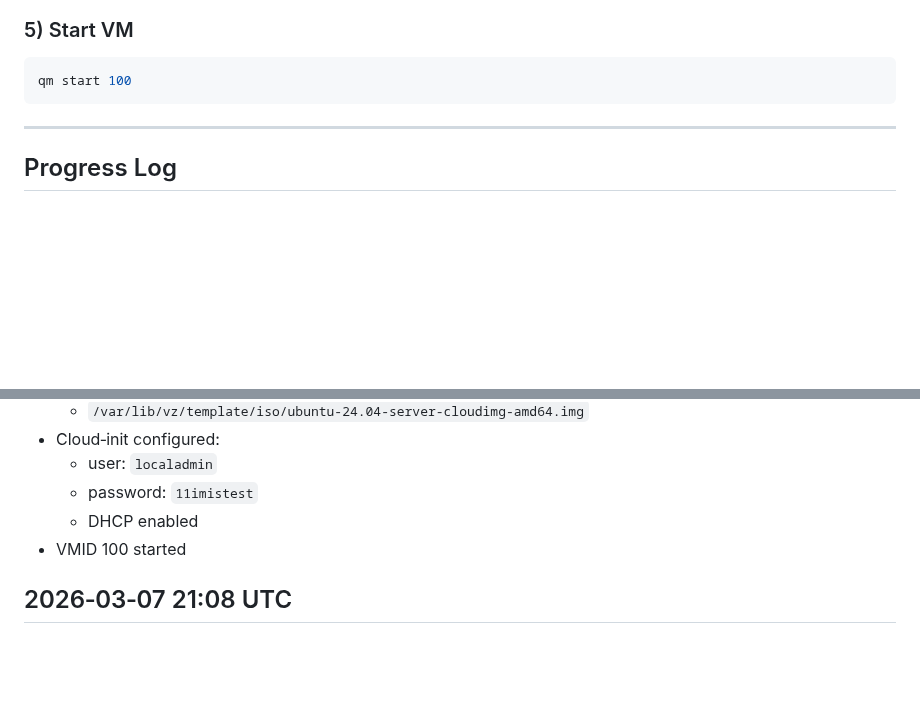
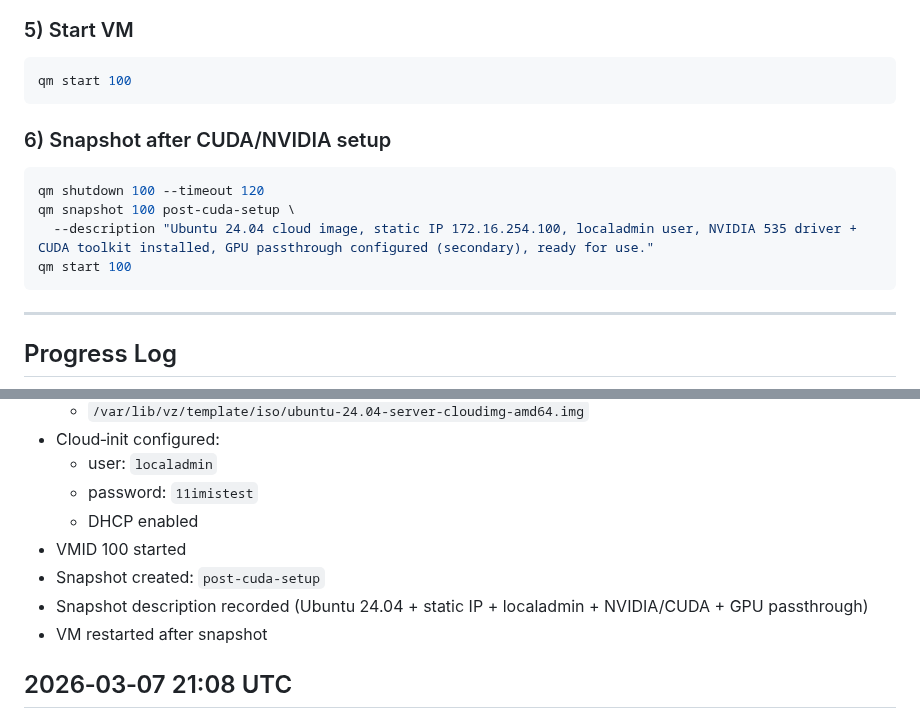
Before and after one commit to lavidicus/overwatch, a Markdown page: ITIL/playbooks/olla-vm-rebuild.md, 2 parts joined by grey strips. GitHub-like rendering; blank space fills up the shorter version.

Commit message:
Update Olla VM rebuild playbook with snapshot

````diff
--- a/ITIL/playbooks/olla-vm-rebuild.md
+++ b/ITIL/playbooks/olla-vm-rebuild.md
@@ -76,6 +76,14 @@ qm set 100 --boot order=scsi0
 qm start 100
 ```
 
+### 6) Snapshot after CUDA/NVIDIA setup
+```bash
+qm shutdown 100 --timeout 120
+qm snapshot 100 post-cuda-setup \
+  --description "Ubuntu 24.04 cloud image, static IP 172.16.254.100, localadmin user, NVIDIA 535 driver + CUDA toolkit installed, GPU passthrough configured (secondary), ready for use."
+qm start 100
+```
+
 ---
 
 ## Progress Log
@@ -92,6 +100,9 @@ qm start 100
   - password: `11imistest`
   - DHCP enabled
 - VMID 100 started
+- Snapshot created: `post-cuda-setup`
+- Snapshot description recorded (Ubuntu 24.04 + static IP + localadmin + NVIDIA/CUDA + GPU passthrough)
+- VM restarted after snapshot
 
 ## 2026‑03‑07 21:08 UTC
 - User suspects DHCP IP is likely `.85` (unconfirmed)
````
